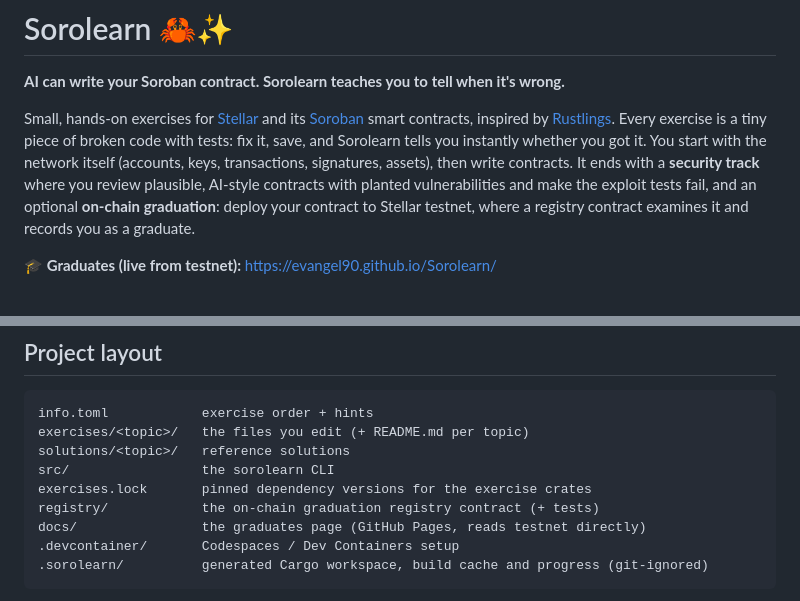
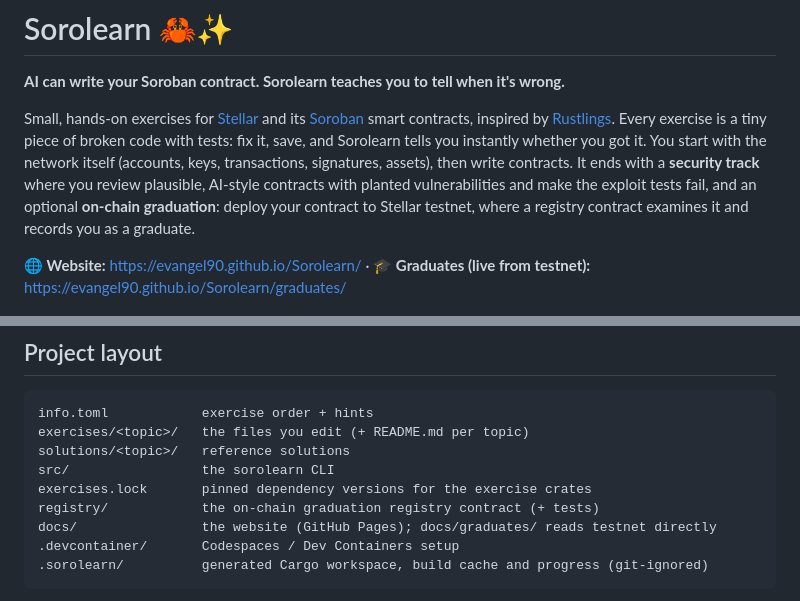
Before and after one commit to Evangel90/Sorolearn, a Markdown page: README.md, 2 parts joined by grey strips. Drawn GitHub-style.

Commit message:
docs: link the website and refresh the demo GIF for renumbered topics
Co-Authored-By: Claude Opus 5.5 <noreply@anthropic.com>

````diff
--- a/README.md
+++ b/README.md
@@ -10,7 +10,7 @@ It ends with a **security track** where you review plausible, AI-style contracts
 and make the exploit tests fail, and an optional **on-chain graduation**: deploy your contract to Stellar testnet,
 where a registry contract examines it and records you as a graduate.
 
-**🎓 Graduates (live from testnet):** https://evangel90.github.io/Sorolearn/
+**🌐 Website:** https://evangel90.github.io/Sorolearn/ · **🎓 Graduates (live from testnet):** https://evangel90.github.io/Sorolearn/graduates/
 
 ![Sorolearn demo: an AI-written contract fails its exploit test, a one-line fix, and it passes](docs/demo.gif)
 
@@ -136,7 +136,7 @@ solutions/<topic>/   reference solutions
 src/                 the sorolearn CLI
 exercises.lock       pinned dependency versions for the exercise crates
 registry/            the on-chain graduation registry contract (+ tests)
-docs/                the graduates page (GitHub Pages, reads testnet directly)
+docs/                the website (GitHub Pages); docs/graduates/ reads testnet directly
 .devcontainer/       Codespaces / Dev Containers setup
 .sorolearn/          generated Cargo workspace, build cache and progress (git-ignored)
 ```
````
Also changed, not shown: other parts of README.md (+1 -1 lines), docs/demo.gif.
